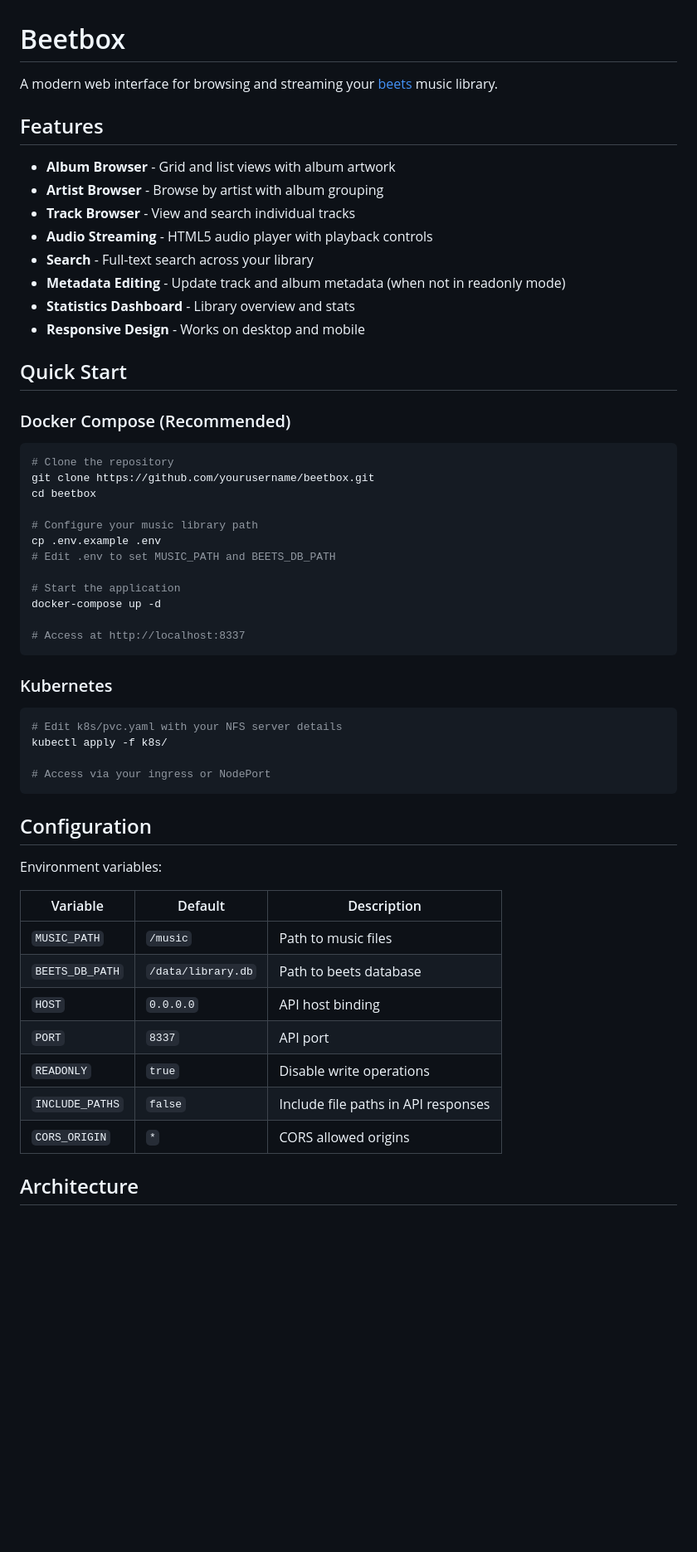
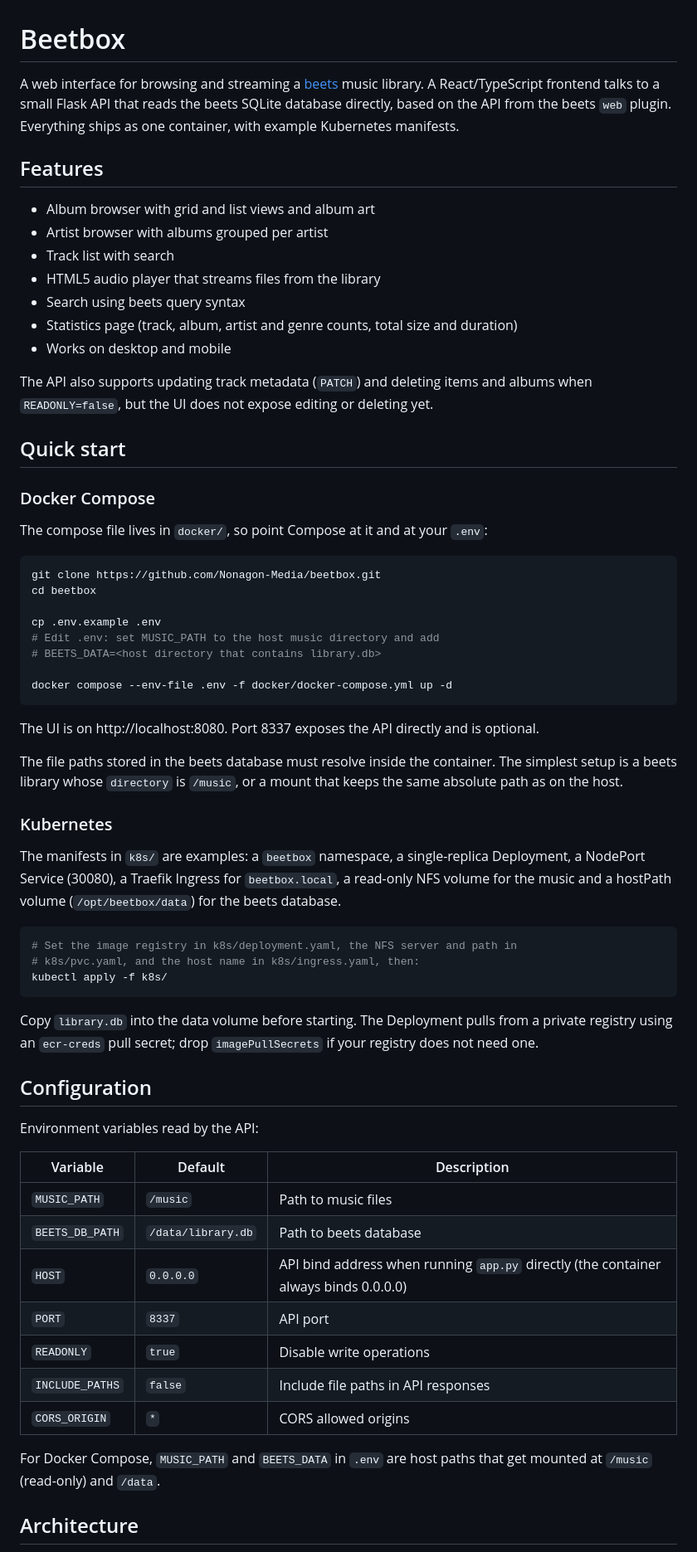
Before and after one commit to Nonagon-Media/beetbox, a Markdown page: README.md, the part around one of its changes. Shown at 83% size. Rendered like a GitHub page; blank space fills up the shorter version.

Commit message:
Fix README inaccuracies and add architecture diagram

````diff
--- a/README.md
+++ b/README.md
@@ -1,59 +1,67 @@
 # Beetbox
 
-A modern web interface for browsing and streaming your [beets](https://beets.io/) music library.
+A web interface for browsing and streaming a [beets](https://beets.io/) music library. A React/TypeScript frontend talks to a small Flask API that reads the beets SQLite database directly, based on the API from the beets `web` plugin. Everything ships as one container, with example Kubernetes manifests.
 
 ## Features
 
-- **Album Browser** - Grid and list views with album artwork
-- **Artist Browser** - Browse by artist with album grouping
-- **Track Browser** - View and search individual tracks
-- **Audio Streaming** - HTML5 audio player with playback controls
-- **Search** - Full-text search across your library
-- **Metadata Editing** - Update track and album metadata (when not in readonly mode)
-- **Statistics Dashboard** - Library overview and stats
-- **Responsive Design** - Works on desktop and mobile
+- Album browser with grid and list views and album art
+- Artist browser with albums grouped per artist
+- Track list with search
+- HTML5 audio player that streams files from the library
+- Search using beets query syntax
+- Statistics page (track, album, artist and genre counts, total size and duration)
+- Works on desktop and mobile
 
-## Quick Start
+The API also supports updating track metadata (`PATCH`) and deleting items and albums when `READONLY=false`, but the UI does not expose editing or deleting yet.
 
-### Docker Compose (Recommended)
+## Quick start
+
+### Docker Compose
+
+The compose file lives in `docker/`, so point Compose at it and at your `.env`:
 
 ```bash
-# Clone the repository
-git clone https://github.com/yourusername/beetbox.git
+git clone https://github.com/Nonagon-Media/beetbox.git
 cd beetbox
 
-# Configure your music library path
 cp .env.example .env
-# Edit .env to set MUSIC_PATH and BEETS_DB_PATH
+# Edit .env: set MUSIC_PATH to the host music directory and add
+# BEETS_DATA=<host directory that contains library.db>
 
-# Start the application
-docker-compose up -d
+docker compose --env-file .env -f docker/docker-compose.yml up -d
+```
 
-# Access at http://localhost:8337
-```
+The UI is on http://localhost:8080. Port 8337 exposes the API directly and is optional.
+
+The file paths stored in the beets database must resolve inside the container. The simplest setup is a beets library whose `directory` is `/music`, or a mount that keeps the same absolute path as on the host.
 
 ### Kubernetes
 
+The manifests in `k8s/` are examples: a `beetbox` namespace, a single-replica Deployment, a NodePort Service (30080), a Traefik Ingress for `beetbox.local`, a read-only NFS volume for the music and a hostPath volume (`/opt/beetbox/data`) for the beets database.
+
 ```bash
-# Edit k8s/pvc.yaml with your NFS server details
+# Set the image registry in k8s/deployment.yaml, the NFS server and path in
+# k8s/pvc.yaml, and the host name in k8s/ingress.yaml, then:
 kubectl apply -f k8s/
+```
 
-# Access via your ingress or NodePort
-```
+Copy `library.db` into the data volume before starting. The Deployment pulls from a private registry using an `ecr-creds` pull secret; drop `imagePullSecrets` if your registry does not need one.
 
 ## Configuration
 
-Environment variables:
+Environment variables read by the API:
 
 | Variable | Default | Description |
 |----------|---------|-------------|
 | `MUSIC_PATH` | `/music` | Path to music files |
 | `BEETS_DB_PATH` | `/data/library.db` | Path to beets database |
-| `HOST` | `0.0.0.0` | API host binding |
+| `HOST` | `0.0.0.0` | API bind address when running `app.py` directly (the container always binds 0.0.0.0) |
 | `PORT` | `8337` | API port |
 | `READONLY` | `true` | Disable write operations |
 | `INCLUDE_PATHS` | `false` | Include file paths in API responses |
 | `CORS_ORIGIN` | `*` | CORS allowed origins |
 
+For Docker Compose, `MUSIC_PATH` and `BEETS_DATA` in `.env` are host paths that get mounted at `/music` (read-only) and `/data`.
+
 ## Architecture
 
````
Also changed, not shown: other parts of README.md (+21 -26 lines), docs/diagrams/architecture.png (added), 1 other file.
